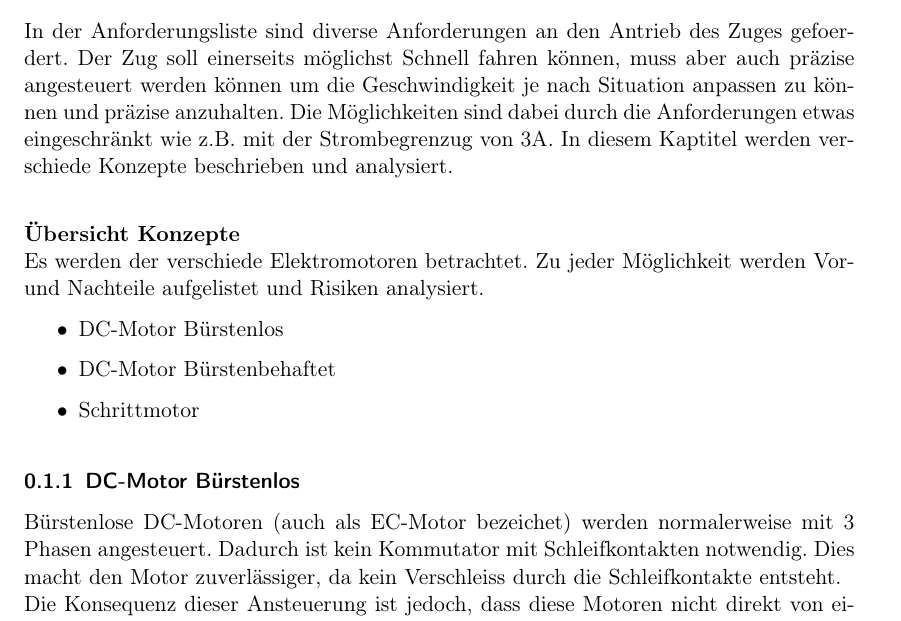
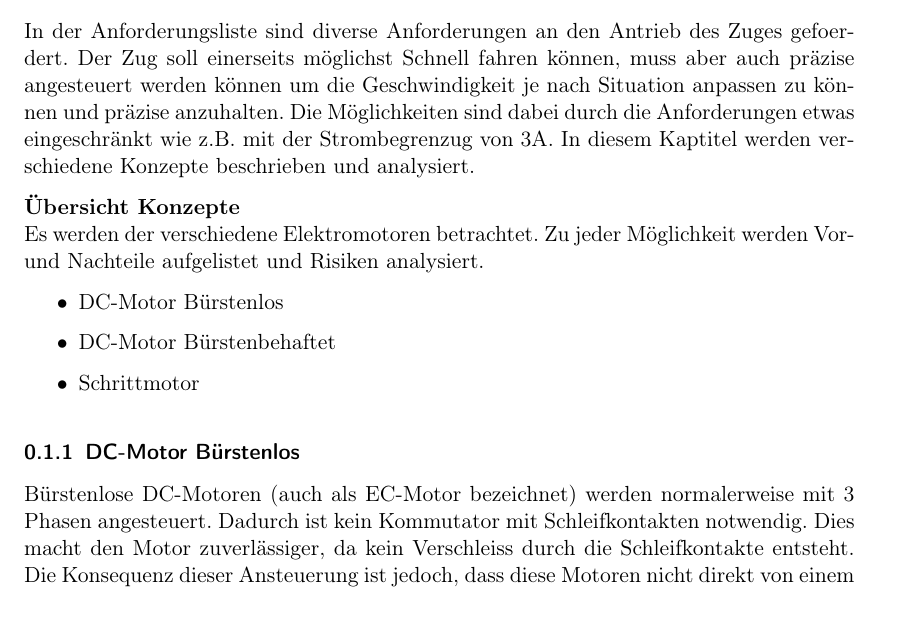
Before and after one commit to Inux/pren, a LaTeX document (docu/sections/03_konzepte/Antrieb.tex): part of page 1 of 4, cut so that both start at the same text. Compiled offline with pdfLaTeX.

Commit message:
Korrekturen im Kapitel Antrieb

```diff
--- a/docu/sections/03_konzepte/Antrieb.tex
+++ b/docu/sections/03_konzepte/Antrieb.tex
@@ -13,21 +13,22 @@
     In der Anforderungsliste sind diverse Anforderungen an den Antrieb des Zuges gefoerdert.
     Der Zug soll einerseits möglichst Schnell fahren können, muss aber auch präzise angesteuert werden können um die Geschwindigkeit je nach Situation anpassen zu können und präzise anzuhalten.
     Die Möglichkeiten sind dabei durch die Anforderungen etwas eingeschränkt wie z.B. mit der Strombegrenzug von 3A.
-    In diesem Kaptitel werden verschiede Konzepte beschrieben und analysiert.\\
+    In diesem Kaptitel werden verschiedene Konzepte beschrieben und analysiert.
 
     \textbf{Übersicht Konzepte}\\
-    Es werden der verschiede Elektromotoren betrachtet. Zu jeder Möglichkeit werden Vor- und Nachteile aufgelistet und Risiken analysiert.
+    Es werden der verschiedene Elektromotoren betrachtet. Zu jeder Möglichkeit werden Vor- und Nachteile aufgelistet und Risiken analysiert.
 
     \begin{itemize}
         \item DC-Motor Bürstenlos
         \item DC-Motor Bürstenbehaftet
         \item Schrittmotor
     \end{itemize}
+
     \subsubsection{DC-Motor Bürstenlos}
     %Quelle: https://de.nanotec.com/support/knowledge-base-pages/animation-buerstenlose-dc-motoren/?tx_nanotec_animation%5Binitial%5D=motor_bldc_block_delta&cHash=16dd715993449effcf3951fe40aaa206
 
-    Bürstenlose DC-Motoren (auch als EC-Motor bezeichet) werden normalerweise mit 3 Phasen angesteuert. Dadurch ist kein Kommutator mit Schleifkontakten notwendig. Dies macht den Motor zuverlässiger, da kein Verschleiss durch die Schleifkontakte entsteht.\\
-    Die Konsequenz dieser Ansteuerung ist jedoch, dass diese Motoren nicht direkt von einem Mikrocontroller angesteuert werden können. Es ist eine Steuerung als Treiber nötig. Diese ist oftmals durch den Hersteller vorgegeben oder Empfolen.\\
+    Bürstenlose DC-Motoren (auch als EC-Motor bezeichnet) werden normalerweise mit 3 Phasen angesteuert. Dadurch ist kein Kommutator mit Schleifkontakten notwendig. Dies macht den Motor zuverlässiger, da kein Verschleiss durch die Schleifkontakte entsteht.
+    Die Konsequenz dieser Ansteuerung ist jedoch, dass diese Motoren nicht direkt von einem Mikrocontroller angesteuert werden können. Es ist eine Steuerung als Treiber nötig. Diese ist oftmals durch den Hersteller vorgegeben oder Empfolen.
 
     \begin{flushleft}
         \begin{table}[H]
```
